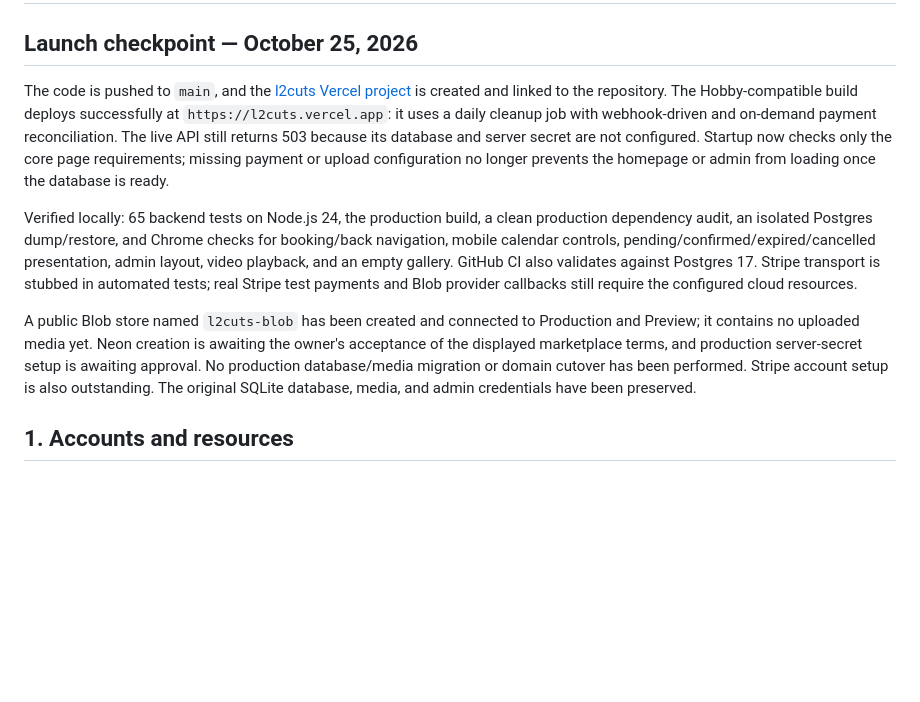
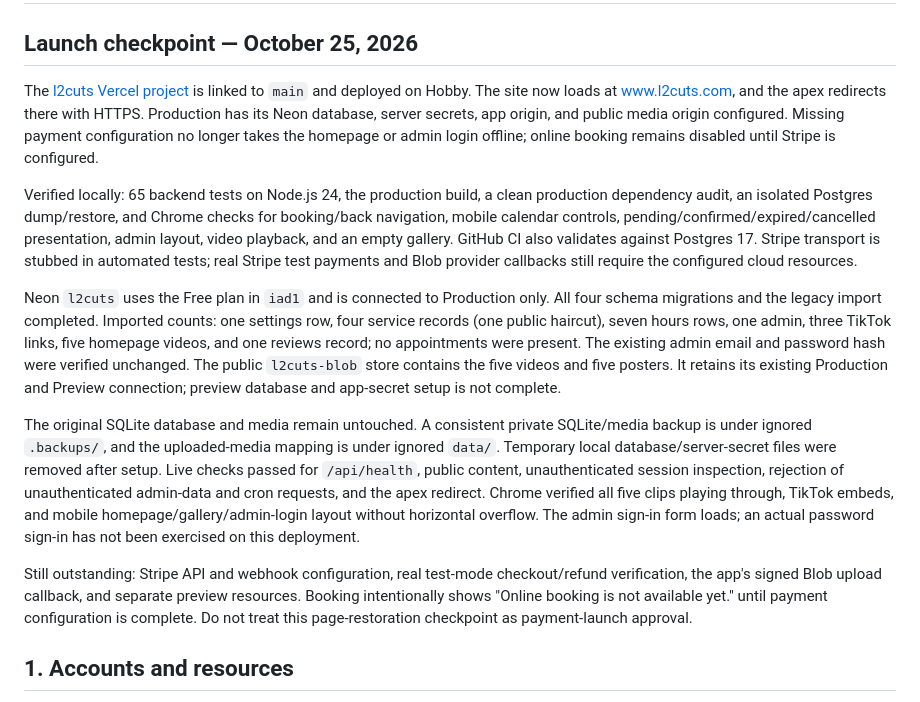
Before and after one commit to ColeSlad/haircut-scheduler, a Markdown page: DEPLOYMENT.md, the part around the change. Drawn GitHub-style; blank space fills up the shorter version.

Commit message:
docs: record successful production data migration and live checks

```diff
--- a/DEPLOYMENT.md
+++ b/DEPLOYMENT.md
@@ -2,11 +2,15 @@
 
 ## Launch checkpoint — October 25, 2026
 
-The code is pushed to `main`, and the [l2cuts Vercel project](https://vercel.com/cole-sladowskys-projects/l2cuts) is created and linked to the repository. The Hobby-compatible build deploys successfully at `https://l2cuts.vercel.app`: it uses a daily cleanup job with webhook-driven and on-demand payment reconciliation. The live API still returns 503 because its database and server secret are not configured. Startup now checks only the core page requirements; missing payment or upload configuration no longer prevents the homepage or admin from loading once the database is ready.
+The [l2cuts Vercel project](https://vercel.com/cole-sladowskys-projects/l2cuts) is linked to `main` and deployed on Hobby. The site now loads at [www.l2cuts.com](https://www.l2cuts.com), and the apex redirects there with HTTPS. Production has its Neon database, server secrets, app origin, and public media origin configured. Missing payment configuration no longer takes the homepage or admin login offline; online booking remains disabled until Stripe is configured.
 
 Verified locally: 65 backend tests on Node.js 24, the production build, a clean production dependency audit, an isolated Postgres dump/restore, and Chrome checks for booking/back navigation, mobile calendar controls, pending/confirmed/expired/cancelled presentation, admin layout, video playback, and an empty gallery. GitHub CI also validates against Postgres 17. Stripe transport is stubbed in automated tests; real Stripe test payments and Blob provider callbacks still require the configured cloud resources.
 
-A public Blob store named `l2cuts-blob` has been created and connected to Production and Preview; it contains no uploaded media yet. Neon creation is awaiting the owner's acceptance of the displayed marketplace terms, and production server-secret setup is awaiting approval. No production database/media migration or domain cutover has been performed. Stripe account setup is also outstanding. The original SQLite database, media, and admin credentials have been preserved.
+Neon `l2cuts` uses the Free plan in `iad1` and is connected to Production only. All four schema migrations and the legacy import completed. Imported counts: one settings row, four service records (one public haircut), seven hours rows, one admin, three TikTok links, five homepage videos, and one reviews record; no appointments were present. The existing admin email and password hash were verified unchanged. The public `l2cuts-blob` store contains the five videos and five posters. It retains its existing Production and Preview connection; preview database and app-secret setup is not complete.
+
+The original SQLite database and media remain untouched. A consistent private SQLite/media backup is under ignored `.backups/`, and the uploaded-media mapping is under ignored `data/`. Temporary local database/server-secret files were removed after setup. Live checks passed for `/api/health`, public content, unauthenticated session inspection, rejection of unauthenticated admin-data and cron requests, and the apex redirect. Chrome verified all five clips playing through, TikTok embeds, and mobile homepage/gallery/admin-login layout without horizontal overflow. The admin sign-in form loads; an actual password sign-in has not been exercised on this deployment.
+
+Still outstanding: Stripe API and webhook configuration, real test-mode checkout/refund verification, the app's signed Blob upload callback, and separate preview resources. Booking intentionally shows "Online booking is not available yet." until payment configuration is complete. Do not treat this page-restoration checkpoint as payment-launch approval.
 
 ## 1. Accounts and resources
 
```
